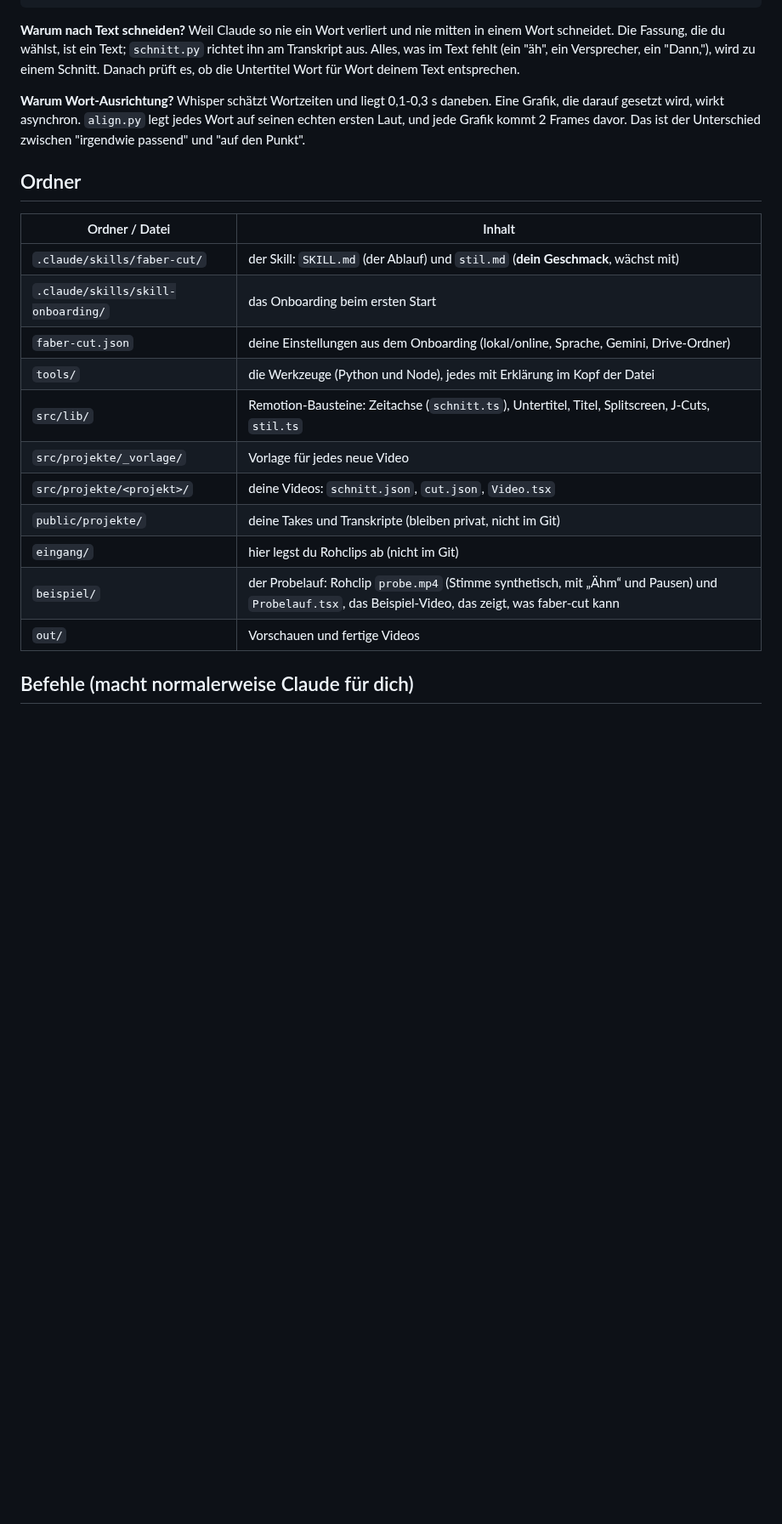
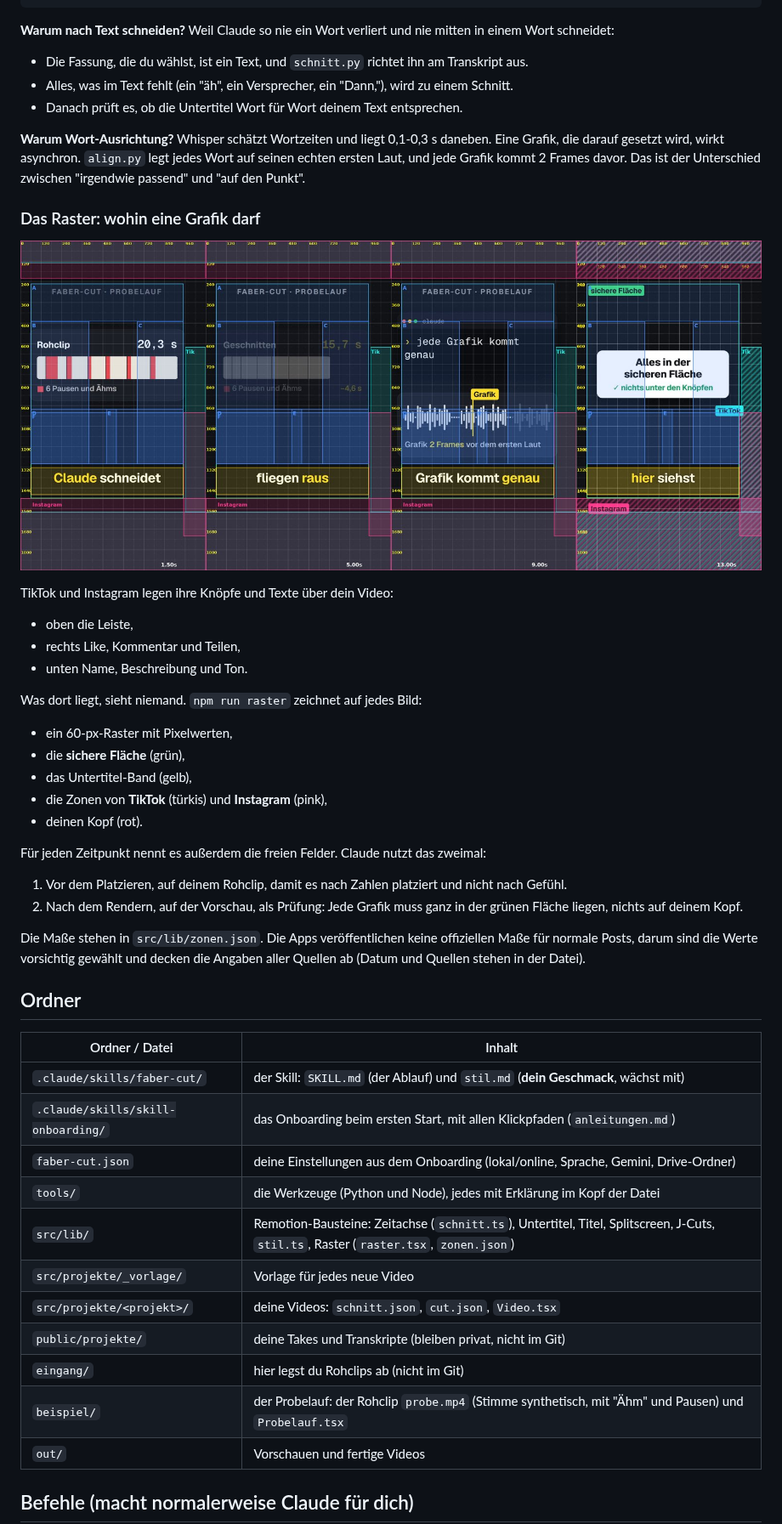
Before and after one commit to PulseConnect-Commerce/shortvideo-cut, a Markdown page: README.md, the part around one of its changes. Shown at 85% size. Drawn GitHub-style; pictures changed too: beispiel/raster.jpg (added); blank space fills up the shorter version.

````diff
--- a/README.md
+++ b/README.md
@@ -99,29 +152,53 @@ npm run final ──► Master, Post- und Chat-Version, -14 LUFS
                        └─ npm run checks  Ausreißer-Frames, Lautheit, Effekte unter der Stimme
 ```
 
-**Warum nach Text schneiden?** Weil Claude so nie ein Wort verliert und nie mitten in einem Wort schneidet. Die
-Fassung, die du wählst, ist ein Text; `schnitt.py` richtet ihn am Transkript aus. Alles, was im Text fehlt (ein "äh",
-ein Versprecher, ein "Dann,"), wird zu einem Schnitt. Danach prüft es, ob die Untertitel Wort für Wort deinem Text
-entsprechen.
+**Warum nach Text schneiden?** Weil Claude so nie ein Wort verliert und nie mitten in einem Wort schneidet:
+- Die Fassung, die du wählst, ist ein Text, und `schnitt.py` richtet ihn am Transkript aus.
+- Alles, was im Text fehlt (ein "äh", ein Versprecher, ein "Dann,"), wird zu einem Schnitt.
+- Danach prüft es, ob die Untertitel Wort für Wort deinem Text entsprechen.
 
 **Warum Wort-Ausrichtung?** Whisper schätzt Wortzeiten und liegt 0,1-0,3 s daneben. Eine Grafik, die darauf gesetzt
 wird, wirkt asynchron. `align.py` legt jedes Wort auf seinen echten ersten Laut, und jede Grafik kommt 2 Frames
 davor. Das ist der Unterschied zwischen "irgendwie passend" und "auf den Punkt".
+
+### Das Raster: wohin eine Grafik darf
+
+![Das Raster auf dem fertigen Probelauf](beispiel/raster.jpg)
+
+TikTok und Instagram legen ihre Knöpfe und Texte über dein Video:
+- oben die Leiste,
+- rechts Like, Kommentar und Teilen,
+- unten Name, Beschreibung und Ton.
+
+Was dort liegt, sieht niemand. `npm run raster` zeichnet auf jedes Bild:
+- ein 60-px-Raster mit Pixelwerten,
+- die **sichere Fläche** (grün),
+- das Untertitel-Band (gelb),
+- die Zonen von **TikTok** (türkis) und **Instagram** (pink),
+- deinen Kopf (rot).
+
+Für jeden Zeitpunkt nennt es außerdem die freien Felder. Claude nutzt das zweimal:
+1. Vor dem Platzieren, auf deinem Rohclip, damit es nach Zahlen platziert und nicht nach Gefühl.
+2. Nach dem Rendern, auf der Vorschau, als Prüfung: Jede Grafik muss ganz in der grünen Fläche liegen, nichts auf
+   deinem Kopf.
+
+Die Maße stehen in `src/lib/zonen.json`. Die Apps veröffentlichen keine offiziellen Maße für normale Posts, darum sind
+die Werte vorsichtig gewählt und decken die Angaben aller Quellen ab (Datum und Quellen stehen in der Datei).
 
 ## Ordner
 
 | Ordner / Datei | Inhalt |
 | --- | --- |
 | `.claude/skills/faber-cut/` | der Skill: `SKILL.md` (der Ablauf) und `stil.md` (**dein Geschmack**, wächst mit) |
-| `.claude/skills/skill-onboarding/` | das Onboarding beim ersten Start |
+| `.claude/skills/skill-onboarding/` | das Onboarding beim ersten Start, mit allen Klickpfaden (`anleitungen.md`) |
 | `faber-cut.json` | deine Einstellungen aus dem Onboarding (lokal/online, Sprache, Gemini, Drive-Ordner) |
 | `tools/` | die Werkzeuge (Python und Node), jedes mit Erklärung im Kopf der Datei |
-| `src/lib/` | Remotion-Bausteine: Zeitachse (`schnitt.ts`), Untertitel, Titel, Splitscreen, J-Cuts, `stil.ts` |
+| `src/lib/` | Remotion-Bausteine: Zeitachse (`schnitt.ts`), Untertitel, Titel, Splitscreen, J-Cuts, `stil.ts`, Raster (`raster.tsx`, `zonen.json`) |
 | `src/projekte/_vorlage/` | Vorlage für jedes neue Video |
 | `src/projekte/<projekt>/` | deine Videos: `schnitt.json`, `cut.json`, `Video.tsx` |
 | `public/projekte/` | deine Takes und Transkripte (bleiben privat, nicht im Git) |
 | `eingang/` | hier legst du Rohclips ab (nicht im Git) |
-| `beispiel/` | der Probelauf: Rohclip `probe.mp4` (Stimme synthetisch, mit „Ähm“ und Pausen) und `Probelauf.tsx`, das Beispiel-Video, das zeigt, was faber-cut kann |
+| `beispiel/` | der Probelauf: der Rohclip `probe.mp4` (Stimme synthetisch, mit "Ähm" und Pausen) und `Probelauf.tsx` |
 | `out/` | Vorschauen und fertige Videos |
 
 ## Befehle (macht normalerweise Claude für dich)
````
Also changed, not shown: other parts of README.md (+85 -23 lines), beispiel/vorschau.jpg (added).
